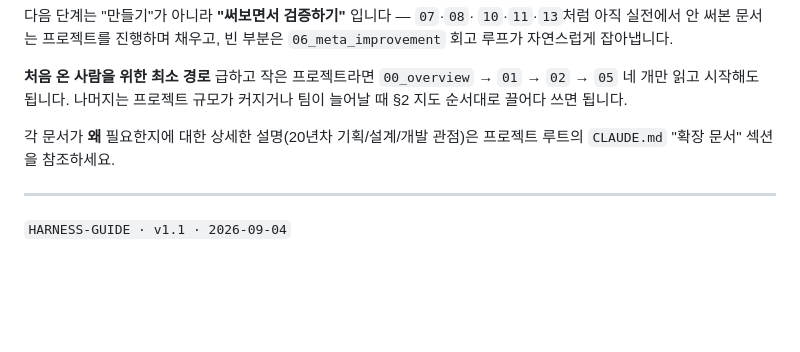
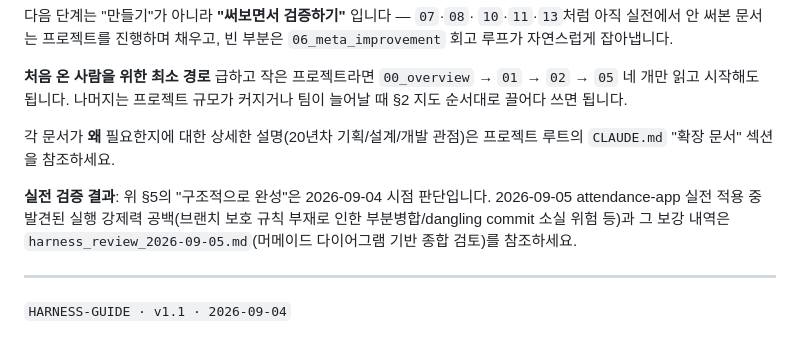
Before and after one commit to jcs19752510-ui/HARNESS_BASIC, a Markdown page: harness/harness_00_definition.md, the part around the change. Drawn GitHub-style; blank space fills up the shorter version.

```diff
--- a/harness/harness_00_definition.md
+++ b/harness/harness_00_definition.md
@@ -195,5 +195,10 @@ flowchart TD
 각 문서가 **왜** 필요한지에 대한 상세한 설명(20년차 기획/설계/개발 관점)은
 프로젝트 루트의 `CLAUDE.md` "확장 문서" 섹션을 참조하세요.
 
+**실전 검증 결과**: 위 §5의 "구조적으로 완성"은 2026-09-04 시점 판단입니다.
+2026-09-05 attendance-app 실전 적용 중 발견된 실행 강제력 공백(브랜치 보호 규칙
+부재로 인한 부분병합/dangling commit 소실 위험 등)과 그 보강 내역은
+`harness_review_2026-09-05.md`(머메이드 다이어그램 기반 종합 검토)를 참조하세요.
+
 ---
 `HARNESS-GUIDE · v1.1 · 2026-09-04`
```
Also changed, not shown: harness/harness_review_2026-09-05.md (added, +229 -0 lines).
